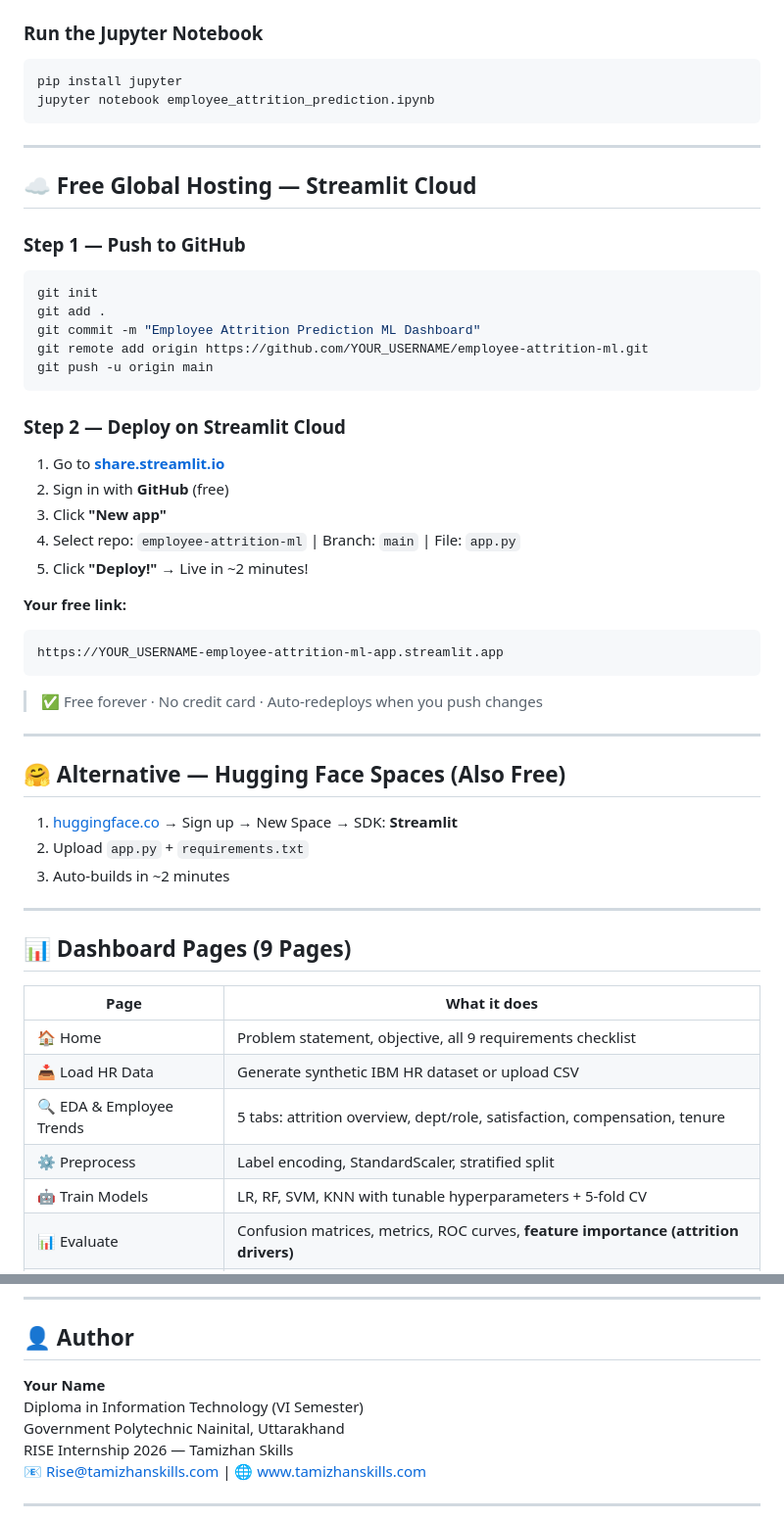
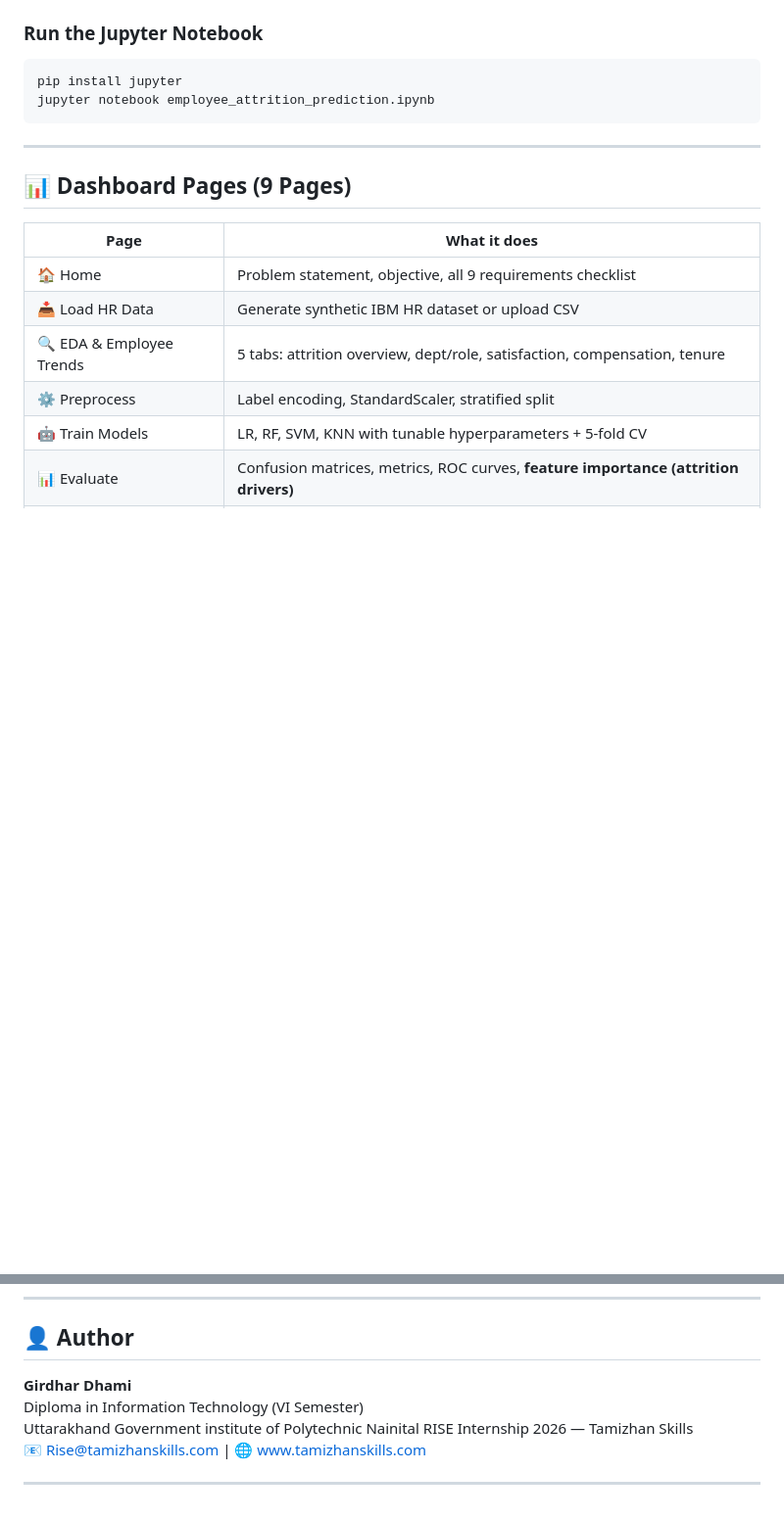
Before and after one commit to onebotyt/employee-attrition-ml, a Markdown page: README.md, 2 parts joined by grey strips. Shown at 98% size. Rendered like a GitHub page; blank space fills up the shorter version.

````diff
--- a/README.md
+++ b/README.md
@@ -105,39 +105,6 @@ jupyter notebook employee_attrition_prediction.ipynb
 
 ---
 
-## ☁️ Free Global Hosting — Streamlit Cloud
-
-### Step 1 — Push to GitHub
-```bash
-git init
-git add .
-git commit -m "Employee Attrition Prediction ML Dashboard"
-git remote add origin https://github.com/YOUR_USERNAME/employee-attrition-ml.git
-git push -u origin main
-```
-
-### Step 2 — Deploy on Streamlit Cloud
-1. Go to **[share.streamlit.io](https://share.streamlit.io)**
-2. Sign in with **GitHub** (free)
-3. Click **"New app"**
-4. Select repo: `employee-attrition-ml` | Branch: `main` | File: `app.py`
-5. Click **"Deploy!"** → Live in ~2 minutes!
-
-**Your free link:**
-```
-https://YOUR_USERNAME-employee-attrition-ml-app.streamlit.app
-```
-> ✅ Free forever · No credit card · Auto-redeploys when you push changes
-
----
-
-## 🤗 Alternative — Hugging Face Spaces (Also Free)
-
-1. [huggingface.co](https://huggingface.co) → Sign up → New Space → SDK: **Streamlit**
-2. Upload `app.py` + `requirements.txt`
-3. Auto-builds in ~2 minutes
-
----
 
 ## 📊 Dashboard Pages (9 Pages)
 
@@ -189,9 +139,9 @@ df = df.drop(columns=['EmployeeCount', 'Over18', 'StandardHours'], errors='ignor
 
 ## 👤 Author
 
-**Your Name**
+**Girdhar Dhami**
 Diploma in Information Technology (VI Semester)
-Government Polytechnic Nainital, Uttarakhand
+Uttarakhand Government institute of Polytechnic Nainital
 RISE Internship 2026 — Tamizhan Skills
 📧 Rise@tamizhanskills.com | 🌐 www.tamizhanskills.com
 
````
Also changed, not shown: other parts of README.md (+0 -17 lines).
